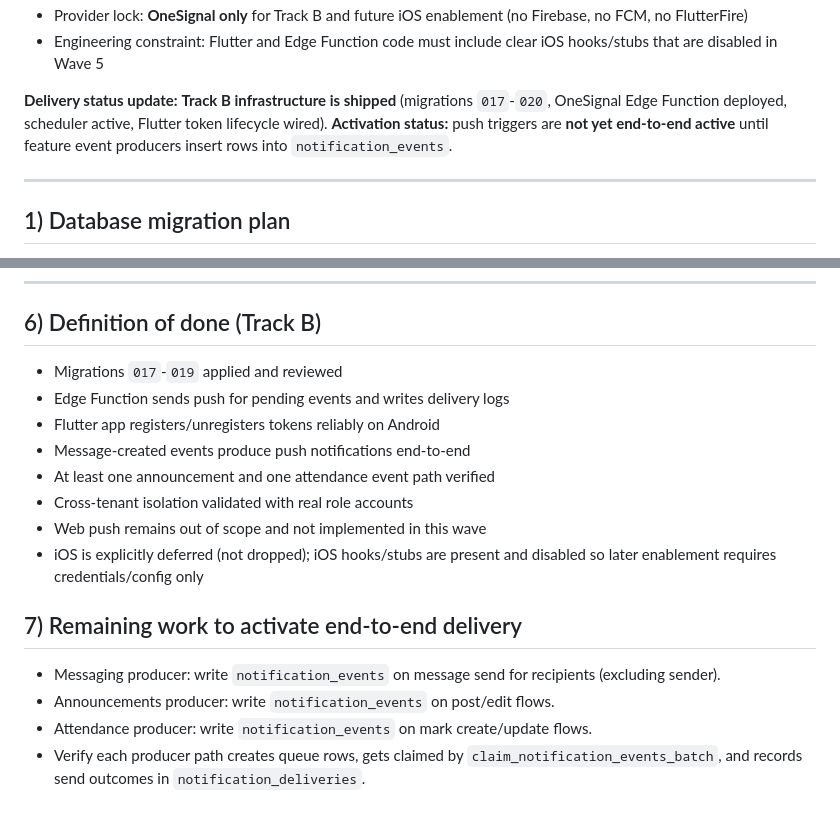
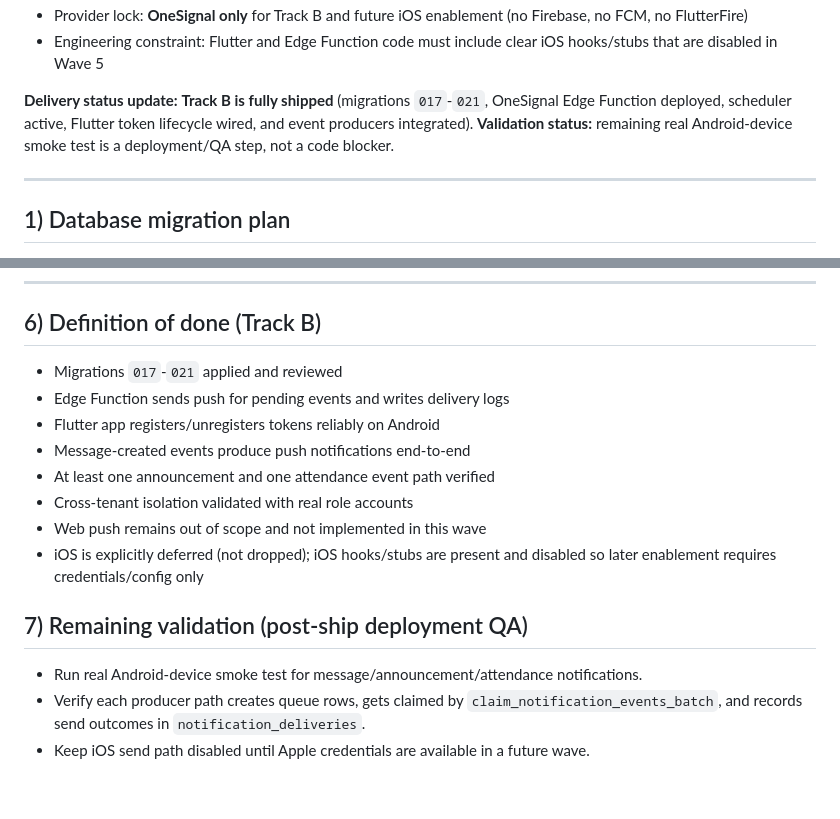
Before and after one commit to abdulsamadaidid-code/Schoolify, a Markdown page: docs/wave5_track_b_plan.md, 2 parts joined by grey strips. Drawn GitHub-style.

```diff
--- a/docs/wave5_track_b_plan.md
+++ b/docs/wave5_track_b_plan.md
@@ -15,8 +15,8 @@
 - Provider lock: **OneSignal only** for Track B and future iOS enablement (no Firebase, no FCM, no FlutterFire)
 - Engineering constraint: Flutter and Edge Function code must include clear iOS hooks/stubs that are disabled in Wave 5
 
-**Delivery status update:** **Track B infrastructure is shipped** (migrations `017`-`020`, OneSignal Edge Function deployed, scheduler active, Flutter token lifecycle wired).
-**Activation status:** push triggers are **not yet end-to-end active** until feature event producers insert rows into `notification_events`.
+**Delivery status update:** **Track B is fully shipped** (migrations `017`-`021`, OneSignal Edge Function deployed, scheduler active, Flutter token lifecycle wired, and event producers integrated).
+**Validation status:** remaining real Android-device smoke test is a deployment/QA step, not a code blocker.
 
 ---
 
@@ -310,7 +310,7 @@ Prepare later (future wave):
 
 ## 6) Definition of done (Track B)
 
-- Migrations `017`-`019` applied and reviewed
+- Migrations `017`-`021` applied and reviewed
 - Edge Function sends push for pending events and writes delivery logs
 - Flutter app registers/unregisters tokens reliably on Android
 - Message-created events produce push notifications end-to-end
@@ -319,9 +319,8 @@ Prepare later (future wave):
 - Web push remains out of scope and not implemented in this wave
 - iOS is explicitly deferred (not dropped); iOS hooks/stubs are present and disabled so later enablement requires credentials/config only
 
-## 7) Remaining work to activate end-to-end delivery
+## 7) Remaining validation (post-ship deployment QA)
 
-- Messaging producer: write `notification_events` on message send for recipients (excluding sender).
-- Announcements producer: write `notification_events` on post/edit flows.
-- Attendance producer: write `notification_events` on mark create/update flows.
+- Run real Android-device smoke test for message/announcement/attendance notifications.
 - Verify each producer path creates queue rows, gets claimed by `claim_notification_events_batch`, and records send outcomes in `notification_deliveries`.
+- Keep iOS send path disabled until Apple credentials are available in a future wave.
```
Also changed, not shown: docs/team_task_board.md (+6 -6 lines), docs/wave5_plan.md (+12 -12 lines).
